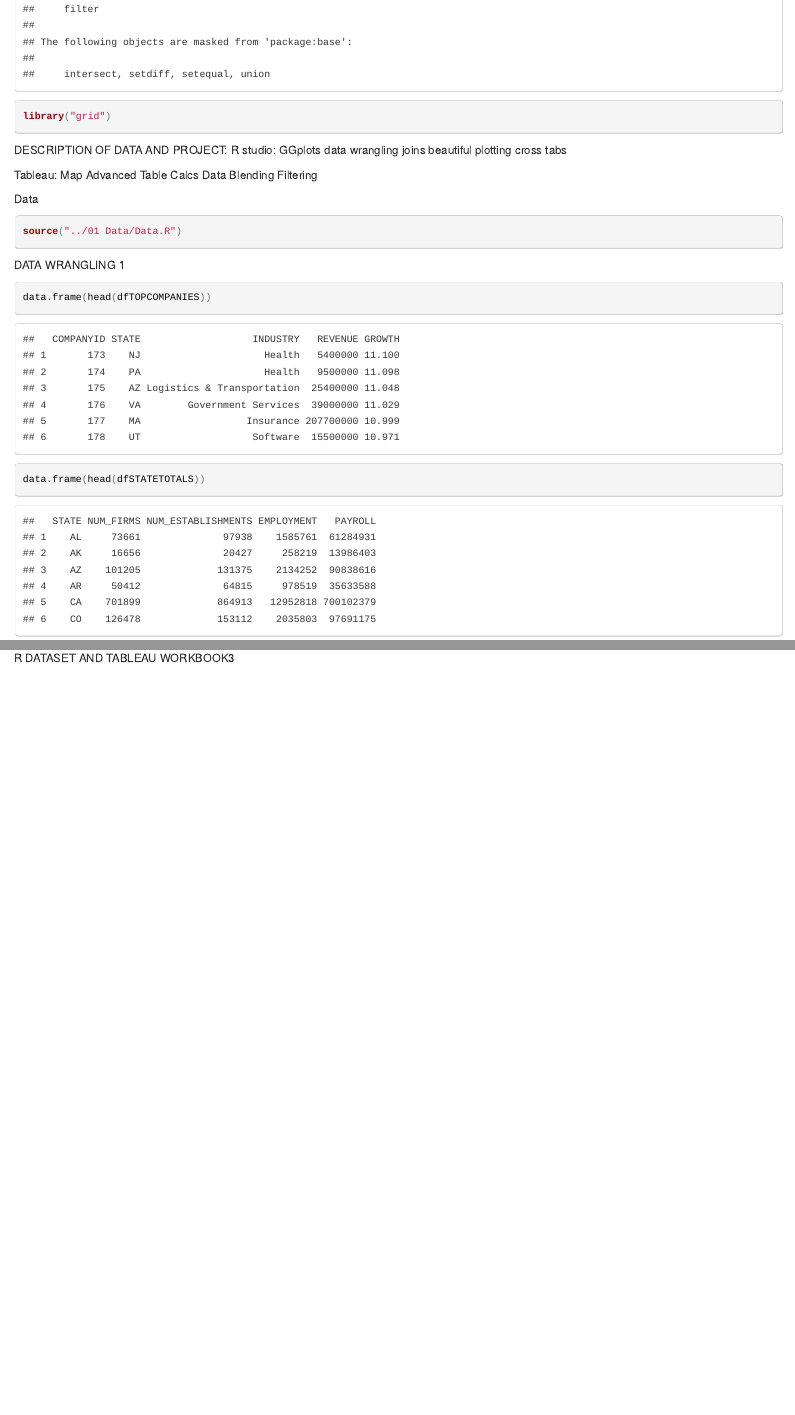
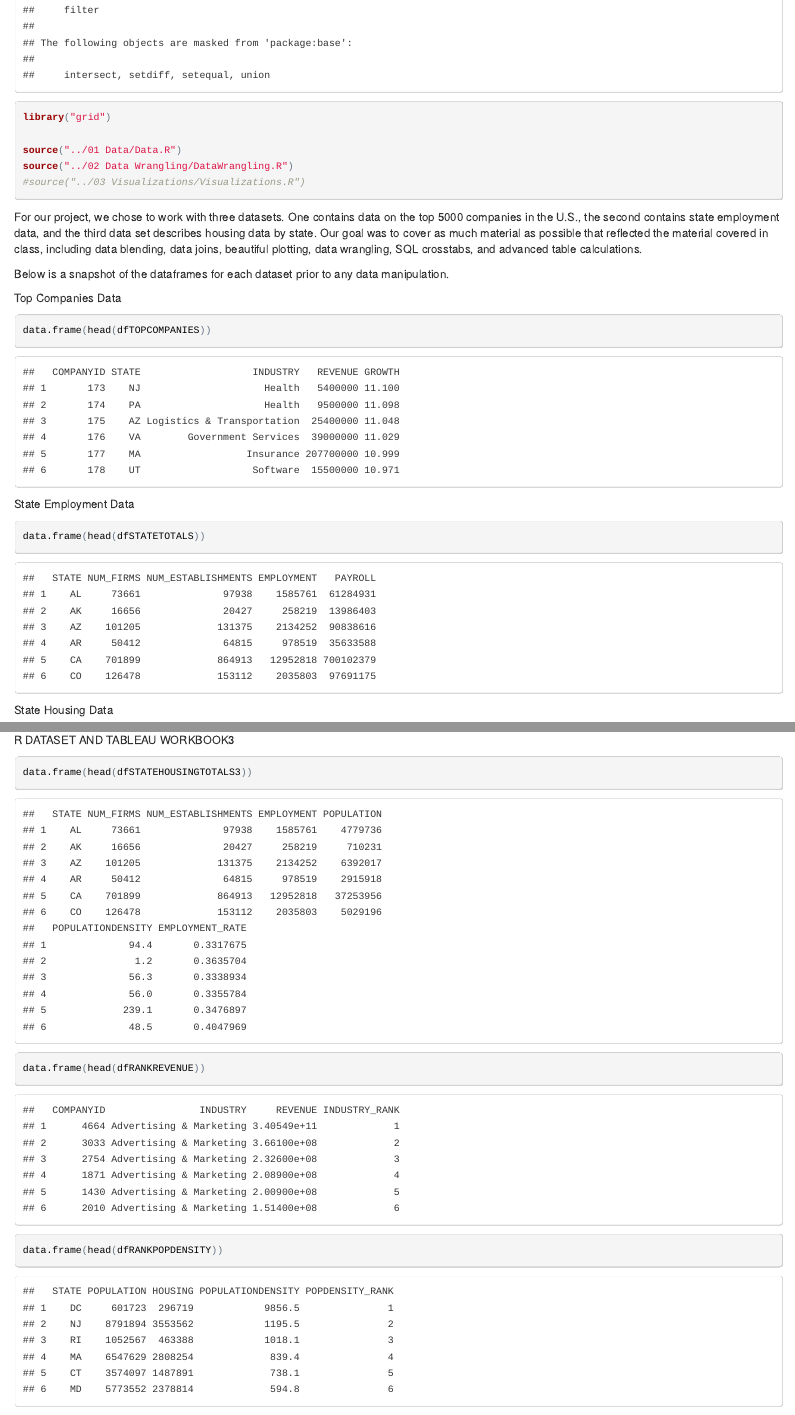
Before and after one commit to kzvonek/DV_FinalProject, an R Markdown document (00 Doc/DV_FinalProject.Rmd): the page in a window 1100 px wide, from 770 px down before the commit and from 850 px down after it, so that both start at the same text, and a second part further down, joined at a grey line. The pictures show the output file 00 Doc/DV_FinalProject.html that the author committed with the source, opened offline.

Commit message:
added dataframes to knitR

````diff
--- a/00 Doc/DV_FinalProject.Rmd
+++ b/00 Doc/DV_FinalProject.Rmd
@@ -18,31 +18,30 @@ library("reshape2")
 library("tidyr")
 library("dplyr")
 library("grid")
+
+source("../01 Data/Data.R")
+source("../02 Data Wrangling/DataWrangling.R")
+#source("../03 Visualizations/Visualizations.R")
 ```
 
-DESCRIPTION OF DATA AND PROJECT:
-R studio:
-GGplots
-data wrangling
-joins
-beautiful plotting
-cross tabs
 
-Tableau:
-Map
-Advanced Table Calcs
-Data Blending
-Filtering
+For our project, we chose to work with three datasets. One contains data on the top 5000 companies in the U.S., the second contains state employment data, and the third data set describes housing data by state. Our goal was to cover as much material as possible that reflected the material covered in class, including data blending, data joins, beautiful plotting, data wrangling, SQL crosstabs, and advanced table calculations.
 
-Data
+Below is a snapshot of the dataframes for each dataset prior to any data manipulation.
+
+Top Companies Data
+
 ```{r, eval = TRUE, echo=TRUE}
-source("../01 Data/Data.R")
+data.frame(head(dfTOPCOMPANIES))
 ```
 
-DATA WRANGLING 1
+State Employment Data
 ```{r, eval = TRUE, echo=TRUE}
-data.frame(head(dfTOPCOMPANIES))
 data.frame(head(dfSTATETOTALS))
+```
+
+State Housing Data
+```{r, eval = TRUE, echo=TRUE}
 data.frame(head(dfSTATEHOUSING))
 ```
 
@@ -71,5 +72,13 @@ R DATASET AND TABLEAU WORKBOOK2
 
 R DATASET AND TABLEAU WORKBOOK3
 ```{r, eval=TRUE, echo=TRUE}
+data.frame(head(dfSTATEHOUSINGTOTALS3))
+```
 
+```{r, eval=TRUE, echo=TRUE}
+data.frame(head(dfRANKREVENUE))
 ```
+
+```{r, eval=TRUE, echo=TRUE}
+data.frame(head(dfRANKPOPDENSITY))
+```
````
Also changed, not shown: 00 Doc/DV_FinalProject.html, 00 Doc/DV_FinalProject.Rmd (12 more changed lines).
